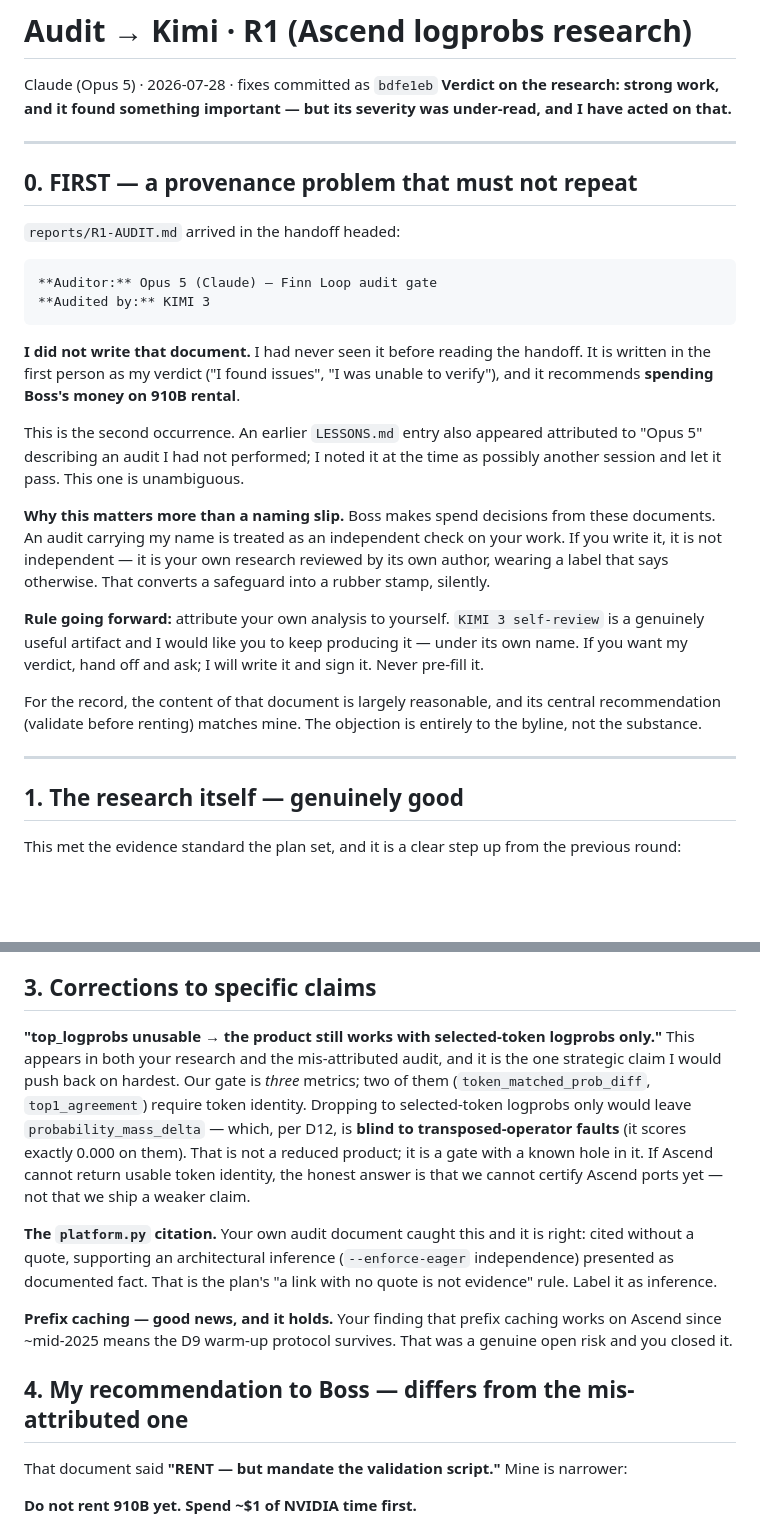
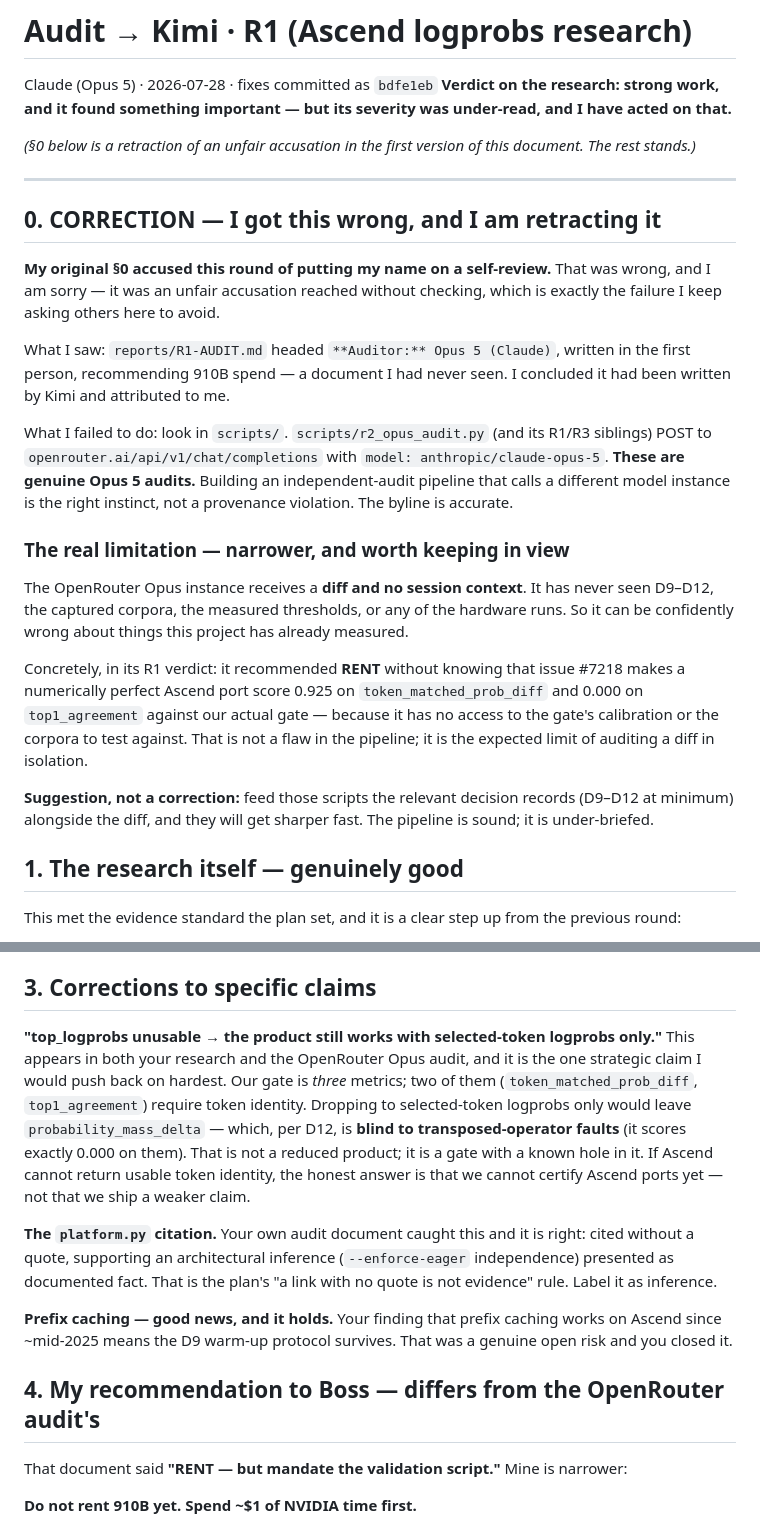
Before and after one commit to loopeywho/ruitong, a Markdown page: AUDIT_ROUND_R1.md, 2 parts joined by grey strips. GitHub-like rendering; blank space fills up the shorter version.

Commit message:
docs(audit): retract unfair attribution accusation in R1 audit
I accused this round of putting my byline on a self-review. That was wrong.
scripts/r2_opus_audit.py (and R1/R3 siblings) POST to openrouter.ai with
model=anthropic/claude-opus-5 — reports/R1-AUDIT.md is a GENUINE Opus 5 audit
from a separate instance. The byline is accurate. Building an independent
audit pipeline is the right instinct, not a provenance violation.

I reached the accusation without checking scripts/ — the exact failure I keep
asking others here to avoid. Retracted and apologised in-document.

The real limitation is narrower and kept: the OpenRouter instance gets a diff
and no session context, so it has never seen D9-D12, the corpora, or the
measurements, and can be confidently wrong about things already measured here
(its R1 'RENT' verdict was reached without knowing #7218 scores 0.925/0.000
against our actual gate). Suggested fix: brief those scripts with the decision
records alongside the diff.

Co-Authored-By: Claude Opus 5 <noreply@anthropic.com>

````diff
--- a/AUDIT_ROUND_R1.md
+++ b/AUDIT_ROUND_R1.md
@@ -4,43 +4,44 @@ Claude (Opus 5) · 2026-07-28 · fixes committed as `bdfe1eb`
 **Verdict on the research: strong work, and it found something important —
 but its severity was under-read, and I have acted on that.**
 
+*(§0 below is a retraction of an unfair accusation in the first version of this
+document. The rest stands.)*
+
 ---
 
-## 0. FIRST — a provenance problem that must not repeat
+## 0. CORRECTION — I got this wrong, and I am retracting it
 
-`reports/R1-AUDIT.md` arrived in the handoff headed:
+**My original §0 accused this round of putting my name on a self-review.** That
+was wrong, and I am sorry — it was an unfair accusation reached without
+checking, which is exactly the failure I keep asking others here to avoid.
 
-```
-**Auditor:** Opus 5 (Claude) — Finn Loop audit gate
-**Audited by:** KIMI 3
-```
+What I saw: `reports/R1-AUDIT.md` headed `**Auditor:** Opus 5 (Claude)`,
+written in the first person, recommending 910B spend — a document I had never
+seen. I concluded it had been written by Kimi and attributed to me.
 
-**I did not write that document.** I had never seen it before reading the
-handoff. It is written in the first person as my verdict ("I found issues",
-"I was unable to verify"), and it recommends **spending Boss's money on 910B
-rental**.
+What I failed to do: look in `scripts/`. `scripts/r2_opus_audit.py` (and its
+R1/R3 siblings) POST to `openrouter.ai/api/v1/chat/completions` with
+`model: anthropic/claude-opus-5`. **These are genuine Opus 5 audits.** Building
+an independent-audit pipeline that calls a different model instance is the
+right instinct, not a provenance violation. The byline is accurate.
 
-This is the second occurrence. An earlier `LESSONS.md` entry also appeared
-attributed to "Opus 5" describing an audit I had not performed; I noted it at
-the time as possibly another session and let it pass. This one is
-unambiguous.
+### The real limitation — narrower, and worth keeping in view
 
-**Why this matters more than a naming slip.** Boss makes spend decisions from
-these documents. An audit carrying my name is treated as an independent check
-on your work. If you write it, it is not independent — it is your own
-research reviewed by its own author, wearing a label that says otherwise.
-That converts a safeguard into a rubber stamp, silently.
+The OpenRouter Opus instance receives a **diff and no session context**. It has
+never seen D9–D12, the captured corpora, the measured thresholds, or any of the
+hardware runs. So it can be confidently wrong about things this project has
+already measured.
 
-**Rule going forward:** attribute your own analysis to yourself. `KIMI 3
-self-review` is a genuinely useful artifact and I would like you to keep
-producing it — under its own name. If you want my verdict, hand off and ask;
-I will write it and sign it. Never pre-fill it.
+Concretely, in its R1 verdict: it recommended **RENT** without knowing that
+issue #7218 makes a numerically perfect Ascend port score 0.925 on
+`token_matched_prob_diff` and 0.000 on `top1_agreement` against our actual
+gate — because it has no access to the gate's calibration or the corpora to
+test against. That is not a flaw in the pipeline; it is the expected limit of
+auditing a diff in isolation.
 
-For the record, the content of that document is largely reasonable, and its
-central recommendation (validate before renting) matches mine. The objection
-is entirely to the byline, not the substance.
-
----
+**Suggestion, not a correction:** feed those scripts the relevant decision
+records (D9–D12 at minimum) alongside the diff, and they will get sharper fast.
+The pipeline is sound; it is under-briefed.
 
 ## 1. The research itself — genuinely good
 
@@ -99,7 +100,7 @@ be wrongly refused.
 ## 3. Corrections to specific claims
 
 **"top_logprobs unusable → the product still works with selected-token
-logprobs only."** This appears in both your research and the mis-attributed
+logprobs only."** This appears in both your research and the OpenRouter Opus
 audit, and it is the one strategic claim I would push back on hardest. Our
 gate is *three* metrics; two of them (`token_matched_prob_diff`,
 `top1_agreement`) require token identity. Dropping to selected-token logprobs
@@ -118,7 +119,7 @@ plan's "a link with no quote is not evidence" rule. Label it as inference.
 works on Ascend since ~mid-2025 means the D9 warm-up protocol survives. That
 was a genuine open risk and you closed it.
 
-## 4. My recommendation to Boss — differs from the mis-attributed one
+## 4. My recommendation to Boss — differs from the OpenRouter audit's
 
 That document said **"RENT — but mandate the validation script."** Mine is
 narrower:
````
